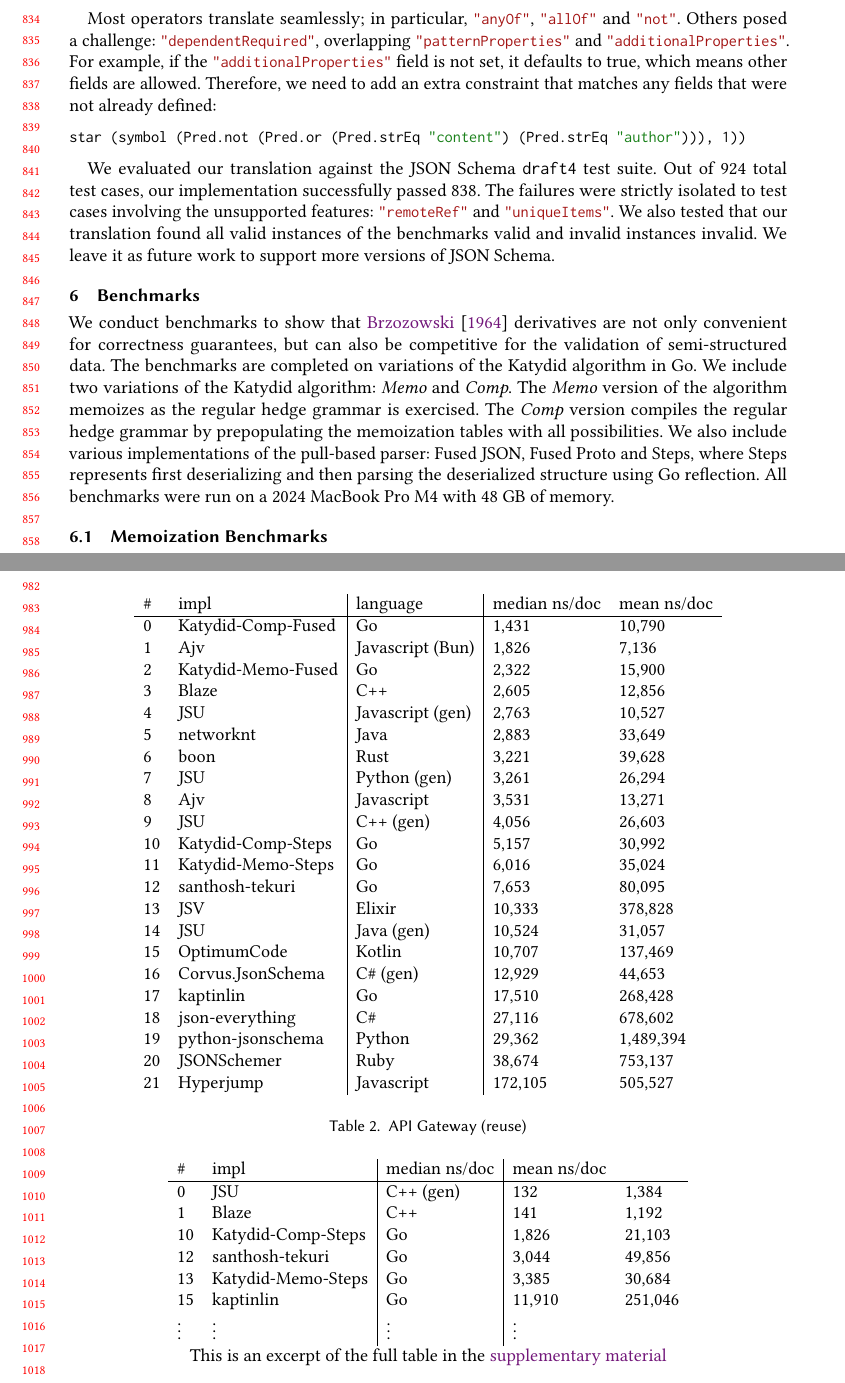
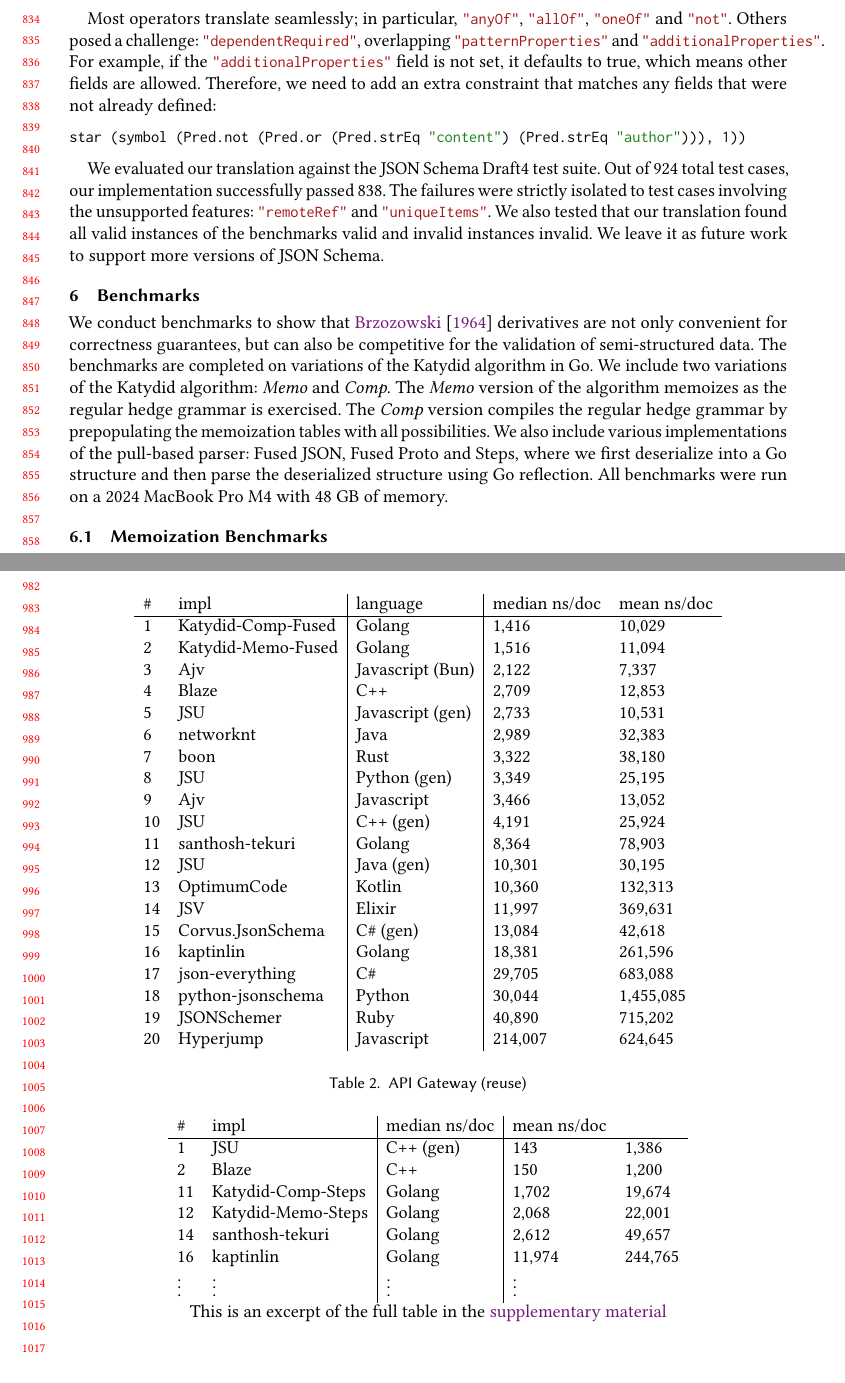
Before and after one commit to katydid/paper-2027-fast-filter-latex, a LaTeX paper (main.tex): two parts of pages 18 and 21 of 27, joined at a grey line, cut so that both start at the same text. Compiled offline with pdfLaTeX.

Commit message:
update lean example of translated JSONSchema

```diff
--- a/main.tex
+++ b/main.tex
@@ -1100 +1094,0 @@ def example_tagged_grammar_blogpost : Grammar 7 JSONSchema.Pred := Grammar.mk
-                          (optional (symbol (Pred.strEq "email", 3))))])
@@ -1101,7 +1100,7 @@ def example_tagged_grammar_blogpost : Grammar 7 JSONSchema.Pred := Grammar.mk
+                  (optional (symbol (Pred.strEq "email", 3))))])
 \end{lstlisting}
-%% TODO Walter: Check this is actually what the schema is translated to ^^
 
-Most operators translate seamlessly; in particular, \lstinline[language=json]|"anyOf"|, \lstinline[language=json]|"allOf"| and \lstinline[language=json]|"not"|.
+Most operators translate seamlessly; in particular, \lstinline[language=json]|"anyOf"|, \lstinline[language=json]|"allOf"|, \lstinline[language=json]|"oneOf"| and \lstinline[language=json]|"not"|.
 Others posed a challenge: \lstinline[language=json]|"dependentRequired"|, overlapping \lstinline[language=json]|"patternProperties"| and \lstinline[language=json]|"additionalProperties"|.
 For example, if the \lstinline[language=json]|"additionalProperties"| field is not set, it defaults to true, which means other fields are allowed.
 Therefore, we need to add an extra constraint that matches any fields that were not already defined:
@@ -1110,7 +1109,7 @@ star (symbol (Pred.not (Pred.or (Pred.strEq "content") (Pred.strEq "author"))),
 \end{lstlisting}
 %% TODO Walter: Check this is actually what the schema is translated to ^^
 
-We evaluated our translation against the \JSONSchema \verb+draft4+ test suite.
+We evaluated our translation against the \JSONSchema Draft4 test suite.
 Out of 924 total test cases, our implementation successfully passed 838.
 The failures were strictly isolated to test cases involving the unsupported features: \remoteRef and \uniqueItems.
 We also tested that our translation found all valid instances of the benchmarks valid and invalid instances invalid.
@@ -1124,7 +1123,7 @@ The benchmarks are completed on variations of the Katydid algorithm in Go.
 We include two variations of the Katydid algorithm: \emph{Memo} and \emph{Comp}.
 The \emph{Memo} version of the algorithm memoizes as the regular hedge grammar is exercised.
 The \emph{Comp} version compiles the regular hedge grammar by prepopulating the memoization tables with all possibilities.
-We also include various implementations of the pull-based parser: Fused \JSON, Fused Proto and Steps, where Steps represents first deserializing and then parsing the deserialized structure using Go reflection.
+We also include various implementations of the pull-based parser: Fused \JSON, Fused Proto and Steps, where we first deserialize into a Go structure and then parse the deserialized structure using Go reflection.
 All benchmarks were run on a 2024 MacBook Pro M4 with 48 GB of memory.
 
 \subsection{Memoization Benchmarks}
@@ -1215,28 +1214,26 @@ Details of how implementations were chosen can be found in the \supplementarymat
 \begin{tabular}{ll|l|ll}
 \# & impl & language & median ns/doc & mean ns/doc \\
 \hline
-0 & Katydid-Comp-Fused & Go & 1,431 & 10,790 \\
-1 & Ajv & Javascript (Bun) & 1,826 & 7,136 \\
-2 & Katydid-Memo-Fused & Go & 2,322 & 15,900 \\
-3 & Blaze & C++ & 2,605 & 12,856 \\
-4 & JSU & Javascript (gen) & 2,763 & 10,527 \\
-5 & networknt & Java & 2,883 & 33,649 \\
-6 & boon & Rust & 3,221 & 39,628 \\
-7 & JSU & Python (gen) & 3,261 & 26,294 \\
-8 & Ajv & Javascript & 3,531 & 13,271 \\
-9 & JSU & C++ (gen) & 4,056 & 26,603 \\
-10 & Katydid-Comp-Steps & Go & 5,157 & 30,992 \\
-11 & Katydid-Memo-Steps & Go & 6,016 & 35,024 \\
-12 & santhosh-tekuri & Go & 7,653 & 80,095 \\
-13 & JSV & Elixir & 10,333 & 378,828 \\
-14 & JSU & Java (gen) & 10,524 & 31,057 \\
-15 & OptimumCode & Kotlin & 10,707 & 137,469 \\
-16 & Corvus.JsonSchema & C\# (gen) & 12,929 & 44,653 \\
-17 & kaptinlin & Go & 17,510 & 268,428 \\
-18 & json-everything & C\# & 27,116 & 678,602 \\
-19 & python-jsonschema & Python & 29,362 & 1,489,394 \\
-20 & JSONSchemer & Ruby & 38,674 & 753,137 \\
-21 & Hyperjump & Javascript & 172,105 & 505,527 \\
+1 & Katydid-Comp-Fused & Golang & 1,416 & 10,029 \\
+2 & Katydid-Memo-Fused & Golang & 1,516 & 11,094 \\
+3 & Ajv & Javascript (Bun) & 2,122 & 7,337 \\
+4 & Blaze & C++ & 2,709 & 12,853 \\
+5 & JSU & Javascript (gen) & 2,733 & 10,531 \\
+6 & networknt & Java & 2,989 & 32,383 \\
+7 & boon & Rust & 3,322 & 38,180 \\
+8 & JSU & Python (gen) & 3,349 & 25,195 \\
+9 & Ajv & Javascript & 3,466 & 13,052 \\
+10 & JSU & C++ (gen) & 4,191 & 25,924 \\
+11 & santhosh-tekuri & Golang & 8,364 & 78,903 \\
+12 & JSU & Java (gen) & 10,301 & 30,195 \\
+13 & OptimumCode & Kotlin & 10,360 & 132,313 \\
+14 & JSV & Elixir & 11,997 & 369,631 \\
+15 & Corvus.JsonSchema & C\# (gen) & 13,084 & 42,618 \\
+16 & kaptinlin & Golang & 18,381 & 261,596 \\
+17 & json-everything & C\# & 29,705 & 683,088 \\
+18 & python-jsonschema & Python & 30,044 & 1,455,085 \\
+19 & JSONSchemer & Ruby & 40,890 & 715,202 \\
+20 & Hyperjump & Javascript & 214,007 & 624,645 \\
 \end{tabular}
 % END Generated tabular
 \end{table}
@@ -1248,12 +1245,12 @@ Details of how implementations were chosen can be found in the \supplementarymat
 \begin{tabular}{ll|l|ll}
 \# & impl & median ns/doc & mean ns/doc \\
 \hline
-0 & JSU & C++ (gen) & 132 & 1,384 \\
-1 & Blaze & C++ & 141 & 1,192 \\
-10 & Katydid-Comp-Steps & Go & 1,826 & 21,103 \\
-12 & santhosh-tekuri & Go & 3,044 & 49,856 \\
-13 & Katydid-Memo-Steps & Go & 3,385 & 30,684 \\
-15 & kaptinlin & Go & 11,910 & 251,046 \\
+1 & JSU & C++ (gen) & 143 & 1,386 \\
+2 & Blaze & C++ & 150 & 1,200 \\
+11 & Katydid-Comp-Steps & Golang & 1,702 & 19,674 \\
+12 & Katydid-Memo-Steps & Golang & 2,068 & 22,001 \\
+14 & santhosh-tekuri & Golang & 2,612 & 49,657 \\
+16 & kaptinlin & Golang & 11,974 & 244,765 \\
 \vdots & \vdots & \vdots & \vdots \\
 \multicolumn{5}{c}{This is an excerpt of the full table in the  \supplementarymaterial} \\
 \end{tabular}
```
Also changed, not shown: main.tex (21 more changed lines).
